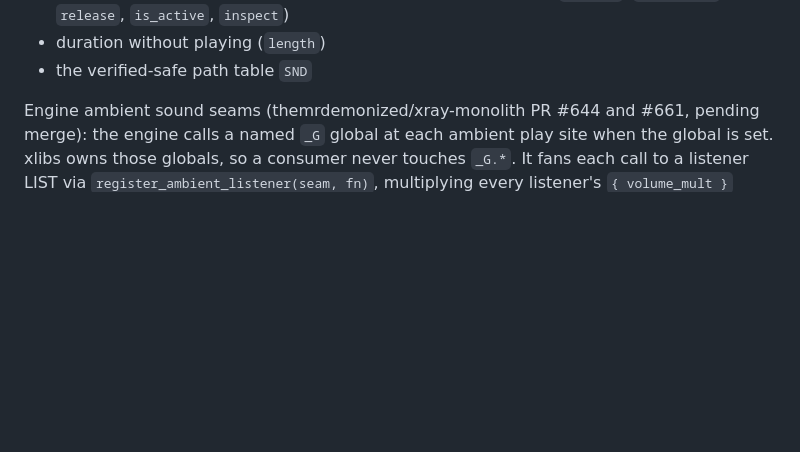
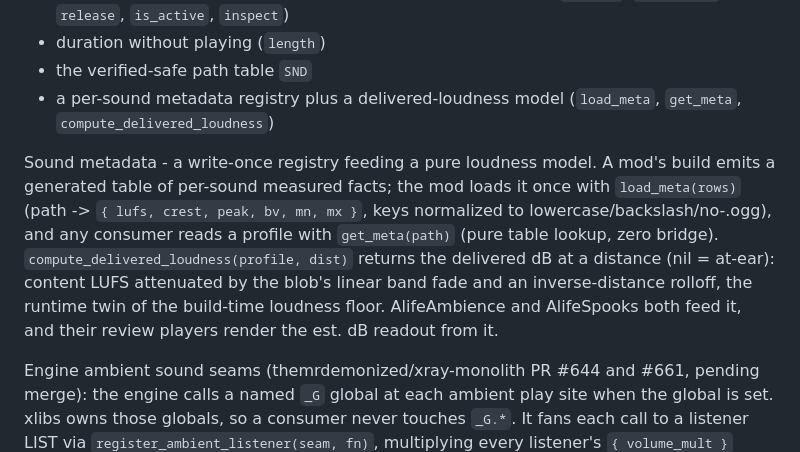
Before and after one commit to damiansirbu-stalker/xlibs, a Markdown page: doc/architecture.md, the part around the change. GitHub-like rendering; blank space fills up the shorter version.

Commit message:
docs(xsound): document the sound-metadata registry and delivered-loudness model
The load_meta/get_meta/compute_delivered_loudness surface existed in code but not in the
architecture doc. Describe it as a write-once registry feeding a pure loudness model,
with the three-call API, for the mods that feed it.

```diff
--- a/doc/architecture.md
+++ b/doc/architecture.md
@@ -480,6 +480,15 @@ Sound wrap:
 - looping handles with volume lerp on a shared 100ms interval (`acquire`, `set_volume`, `release`, `is_active`, `inspect`)
 - duration without playing (`length`)
 - the verified-safe path table `SND`
+- a per-sound metadata registry plus a delivered-loudness model (`load_meta`, `get_meta`, `compute_delivered_loudness`)
+
+Sound metadata - a write-once registry feeding a pure loudness model. A mod's build emits a generated table of
+per-sound measured facts; the mod loads it once with `load_meta(rows)` (path -> `{ lufs, crest, peak, bv, mn, mx }`,
+keys normalized to lowercase/backslash/no-.ogg), and any consumer reads a profile with `get_meta(path)` (pure
+table lookup, zero bridge). `compute_delivered_loudness(profile, dist)` returns the delivered dB at a distance
+(nil = at-ear): content LUFS attenuated by the blob's linear band fade and an inverse-distance rolloff, the
+runtime twin of the build-time loudness floor. AlifeAmbience and AlifeSpooks both feed it, and their review
+players render the est. dB readout from it.
 
 Engine ambient sound seams (themrdemonized/xray-monolith PR #644 and #661, pending merge): the engine calls a named `_G` global at each ambient play site when the global is set.
 xlibs owns those globals, so a consumer never touches `_G.*`.
```
